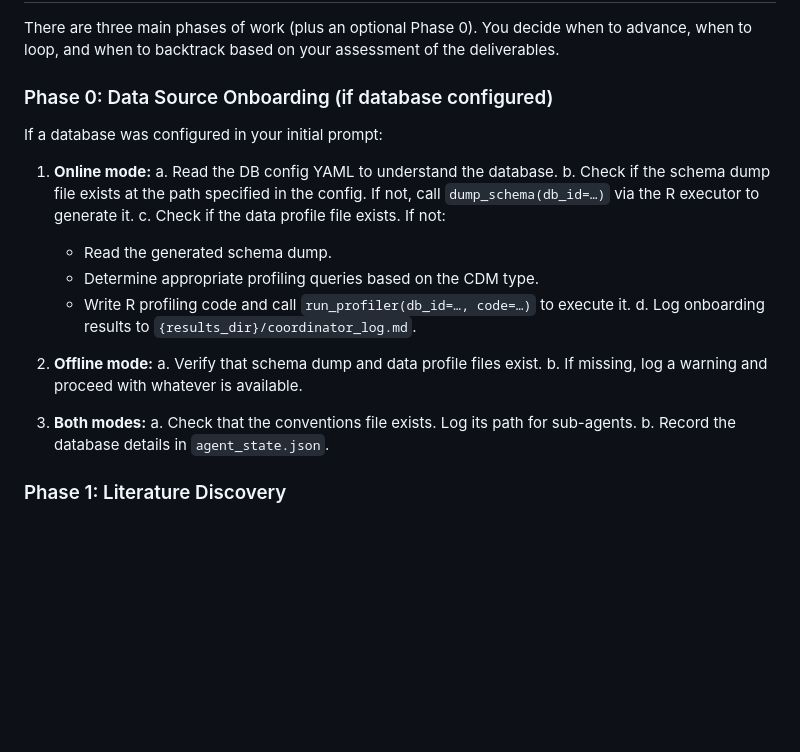
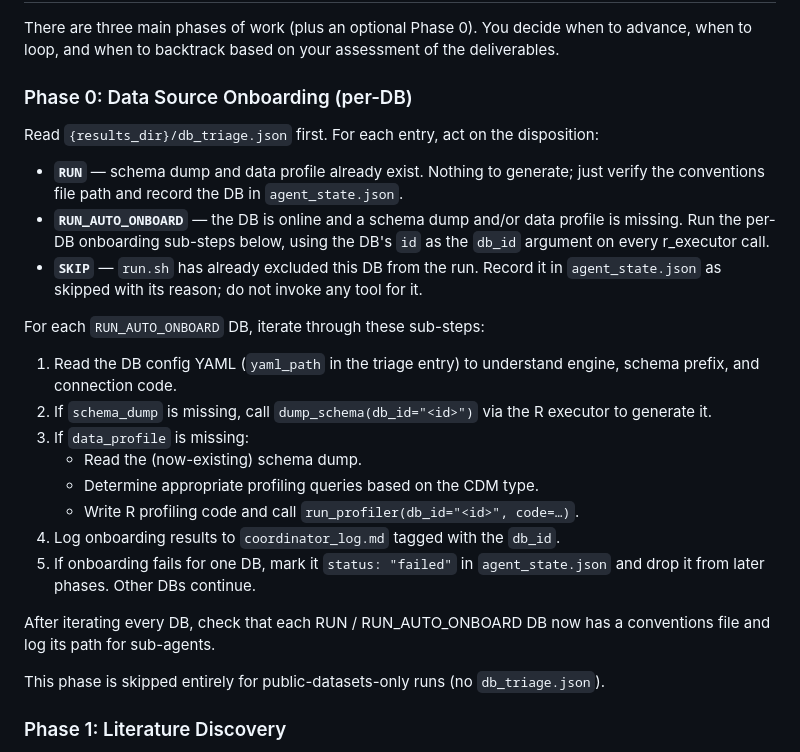
Before and after one commit to tjohnson250/AutoTTE, a Markdown page: COORDINATOR.md, the part around one of its changes. Rendered like a GitHub page; blank space fills up the shorter version.

```diff
--- a/COORDINATOR.md
+++ b/COORDINATOR.md
@@ -181,27 +181,37 @@ There are three main phases of work (plus an optional Phase 0). You decide
 when to advance, when to loop, and when to backtrack based on your assessment
 of the deliverables.
 
-### Phase 0: Data Source Onboarding (if database configured)
+### Phase 0: Data Source Onboarding (per-DB)
 
-If a database was configured in your initial prompt:
+Read `{results_dir}/db_triage.json` first. For each entry, act on the
+disposition:
 
-1. **Online mode:**
-   a. Read the DB config YAML to understand the database.
-   b. Check if the schema dump file exists at the path specified in the config.
-      If not, call `dump_schema(db_id=…)` via the R executor to generate it.
-   c. Check if the data profile file exists. If not:
-      - Read the generated schema dump.
-      - Determine appropriate profiling queries based on the CDM type.
-      - Write R profiling code and call `run_profiler(db_id=…, code=…)` to execute it.
-   d. Log onboarding results to `{results_dir}/coordinator_log.md`.
+- **`RUN`** — schema dump and data profile already exist. Nothing to generate;
+  just verify the conventions file path and record the DB in `agent_state.json`.
+- **`RUN_AUTO_ONBOARD`** — the DB is online and a schema dump and/or data
+  profile is missing. Run the per-DB onboarding sub-steps below, using the
+  DB's `id` as the `db_id` argument on every r_executor call.
+- **`SKIP`** — `run.sh` has already excluded this DB from the run. Record it in
+  `agent_state.json` as skipped with its reason; do not invoke any tool for it.
 
-2. **Offline mode:**
-   a. Verify that schema dump and data profile files exist.
-   b. If missing, log a warning and proceed with whatever is available.
+For each `RUN_AUTO_ONBOARD` DB, iterate through these sub-steps:
 
-3. **Both modes:**
-   a. Check that the conventions file exists. Log its path for sub-agents.
-   b. Record the database details in `agent_state.json`.
+1. Read the DB config YAML (`yaml_path` in the triage entry) to understand
+   engine, schema prefix, and connection code.
+2. If `schema_dump` is missing, call `dump_schema(db_id="<id>")` via the R
+   executor to generate it.
+3. If `data_profile` is missing:
+   - Read the (now-existing) schema dump.
+   - Determine appropriate profiling queries based on the CDM type.
+   - Write R profiling code and call `run_profiler(db_id="<id>", code=…)`.
+4. Log onboarding results to `coordinator_log.md` tagged with the `db_id`.
+5. If onboarding fails for one DB, mark it `status: "failed"` in
+   `agent_state.json` and drop it from later phases. Other DBs continue.
+
+After iterating every DB, check that each RUN / RUN_AUTO_ONBOARD DB now has a
+conventions file and log its path for sub-agents.
+
+This phase is skipped entirely for public-datasets-only runs (no `db_triage.json`).
 
 ### Phase 1: Literature Discovery
 - **Goal:** Find causal questions with evidence gaps worth filling
```
Also changed, not shown: other parts of COORDINATOR.md (+37 -11 lines).
